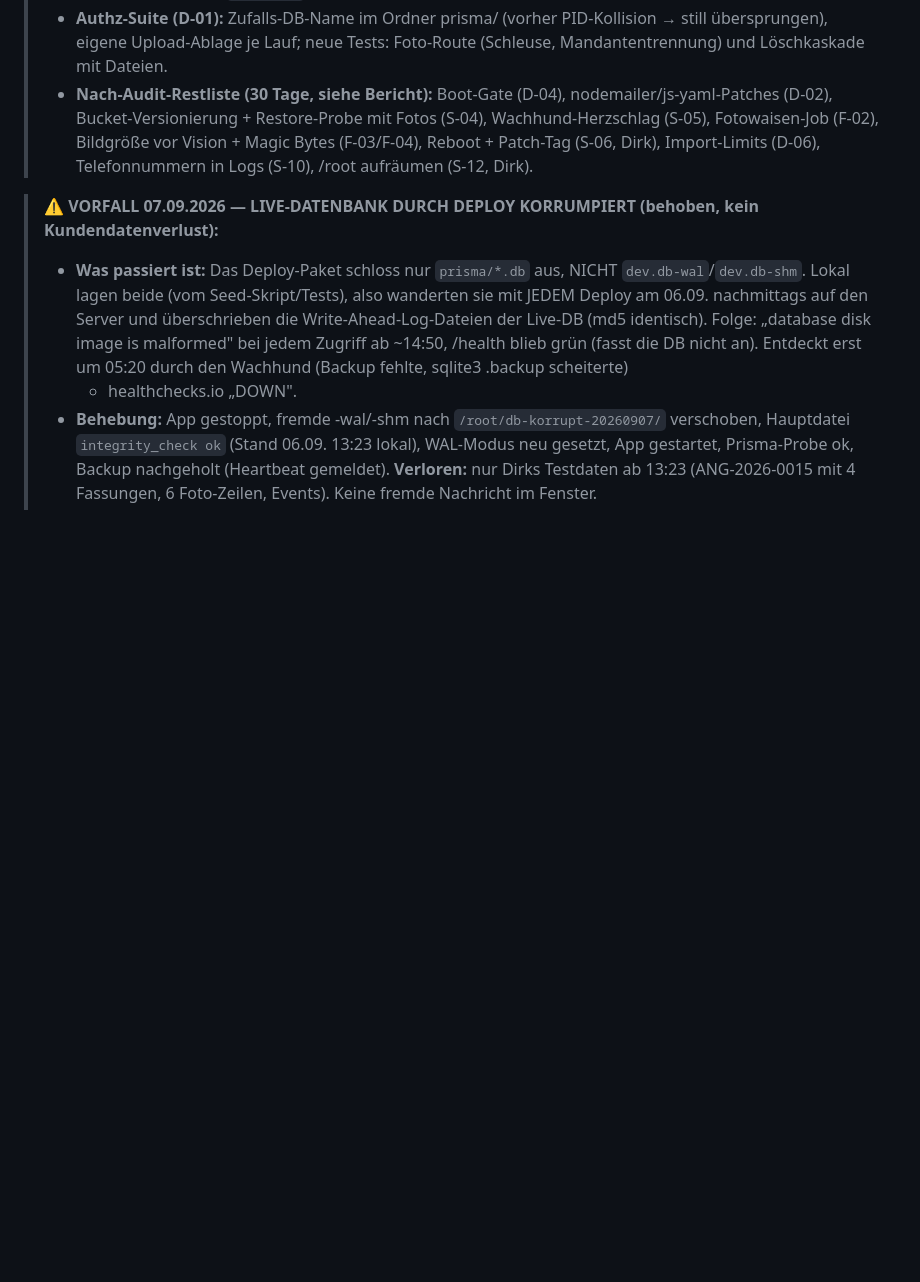
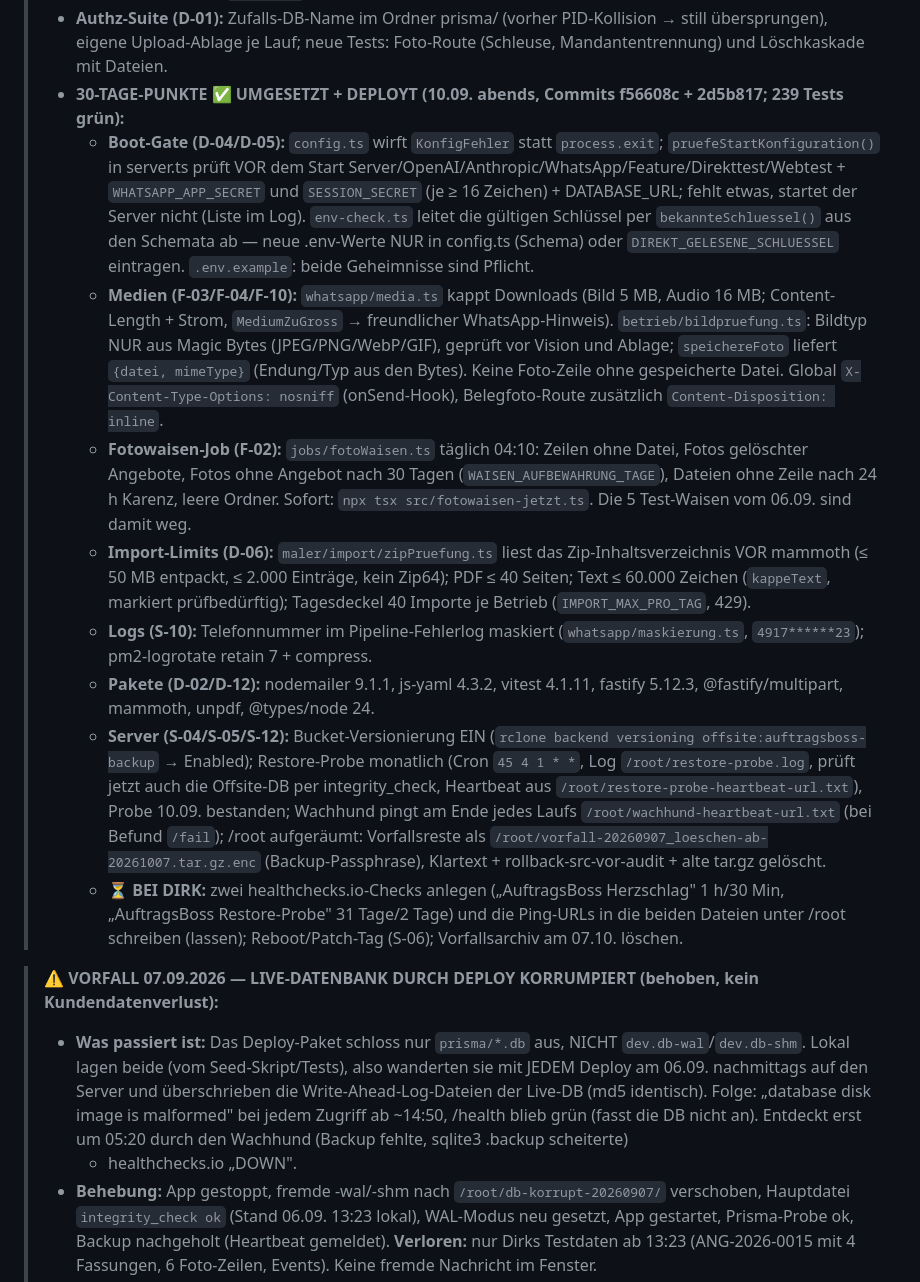
Before and after one commit to Produktwerke/auftragsboss, a Markdown page: CLAUDE.md, the part around the change. Rendered like a GitHub page; blank space fills up the shorter version.

Commit message:
CLAUDE.md: 30-Tage-Punkte des Nach-Audits umgesetzt, Stand und offene Dirk-Punkte
Co-Authored-By: Claude Fable 5.1 <noreply@anthropic.com>

```diff
--- a/CLAUDE.md
+++ b/CLAUDE.md
@@ -141,9 +141,31 @@ $//'` + `install -m 700 -o auftragsboss`.
 >   Zusammenfassung zeigt Eingangsmaße je Raum; Warnungen (`warnungen`) bei Wand > 15 m, Höhe > 4 m, Fläche > 150 m².
 > - **Authz-Suite (D-01):** Zufalls-DB-Name im Ordner prisma/ (vorher PID-Kollision → still übersprungen), eigene Upload-Ablage je Lauf;
 >   neue Tests: Foto-Route (Schleuse, Mandantentrennung) und Löschkaskade mit Dateien.
-> - **Nach-Audit-Restliste (30 Tage, siehe Bericht):** Boot-Gate (D-04), nodemailer/js-yaml-Patches (D-02), Bucket-Versionierung +
->   Restore-Probe mit Fotos (S-04), Wachhund-Herzschlag (S-05), Fotowaisen-Job (F-02), Bildgröße vor Vision + Magic Bytes (F-03/F-04),
->   Reboot + Patch-Tag (S-06, Dirk), Import-Limits (D-06), Telefonnummern in Logs (S-10), /root aufräumen (S-12, Dirk).
+> - **30-TAGE-PUNKTE ✅ UMGESETZT + DEPLOYT (10.09. abends, Commits f56608c + 2d5b817; 239 Tests grün):**
+>   - **Boot-Gate (D-04/D-05):** `config.ts` wirft `KonfigFehler` statt `process.exit`; `pruefeStartKonfiguration()` in server.ts
+>     prüft VOR dem Start Server/OpenAI/Anthropic/WhatsApp/Feature/Direkttest/Webtest + `WHATSAPP_APP_SECRET` und `SESSION_SECRET`
+>     (je ≥ 16 Zeichen) + DATABASE_URL; fehlt etwas, startet der Server nicht (Liste im Log). `env-check.ts` leitet die gültigen
+>     Schlüssel per `bekannteSchluessel()` aus den Schemata ab — neue .env-Werte NUR in config.ts (Schema) oder
+>     `DIREKT_GELESENE_SCHLUESSEL` eintragen. `.env.example`: beide Geheimnisse sind Pflicht.
+>   - **Medien (F-03/F-04/F-10):** `whatsapp/media.ts` kappt Downloads (Bild 5 MB, Audio 16 MB; Content-Length + Strom, `MediumZuGross`
+>     → freundlicher WhatsApp-Hinweis). `betrieb/bildpruefung.ts`: Bildtyp NUR aus Magic Bytes (JPEG/PNG/WebP/GIF), geprüft vor
+>     Vision und Ablage; `speichereFoto` liefert `{datei, mimeType}` (Endung/Typ aus den Bytes). Keine Foto-Zeile ohne gespeicherte
+>     Datei. Global `X-Content-Type-Options: nosniff` (onSend-Hook), Belegfoto-Route zusätzlich `Content-Disposition: inline`.
+>   - **Fotowaisen-Job (F-02):** `jobs/fotoWaisen.ts` täglich 04:10: Zeilen ohne Datei, Fotos gelöschter Angebote, Fotos ohne Angebot
+>     nach 30 Tagen (`WAISEN_AUFBEWAHRUNG_TAGE`), Dateien ohne Zeile nach 24 h Karenz, leere Ordner. Sofort: `npx tsx src/fotowaisen-jetzt.ts`.
+>     Die 5 Test-Waisen vom 06.09. sind damit weg.
+>   - **Import-Limits (D-06):** `maler/import/zipPruefung.ts` liest das Zip-Inhaltsverzeichnis VOR mammoth (≤ 50 MB entpackt,
+>     ≤ 2.000 Einträge, kein Zip64); PDF ≤ 40 Seiten; Text ≤ 60.000 Zeichen (`kappeText`, markiert prüfbedürftig);
+>     Tagesdeckel 40 Importe je Betrieb (`IMPORT_MAX_PRO_TAG`, 429).
+>   - **Logs (S-10):** Telefonnummer im Pipeline-Fehlerlog maskiert (`whatsapp/maskierung.ts`, `4917******23`); pm2-logrotate retain 7 + compress.
+>   - **Pakete (D-02/D-12):** nodemailer 9.1.1, js-yaml 4.3.2, vitest 4.1.11, fastify 5.12.3, @fastify/multipart, mammoth, unpdf, @types/node 24.
+>   - **Server (S-04/S-05/S-12):** Bucket-Versionierung EIN (`rclone backend versioning offsite:auftragsboss-backup` → Enabled);
+>     Restore-Probe monatlich (Cron `45 4 1 * *`, Log `/root/restore-probe.log`, prüft jetzt auch die Offsite-DB per integrity_check,
+>     Heartbeat aus `/root/restore-probe-heartbeat-url.txt`), Probe 10.09. bestanden; Wachhund pingt am Ende jedes Laufs
+>     `/root/wachhund-heartbeat-url.txt` (bei Befund `/fail`); /root aufgeräumt: Vorfallsreste als
+>     `/root/vorfall-20260907_loeschen-ab-20261007.tar.gz.enc` (Backup-Passphrase), Klartext + rollback-src-vor-audit + alte tar.gz gelöscht.
+>   - **⏳ BEI DIRK:** zwei healthchecks.io-Checks anlegen („AuftragsBoss Herzschlag" 1 h/30 Min, „AuftragsBoss Restore-Probe" 31 Tage/2 Tage)
+>     und die Ping-URLs in die beiden Dateien unter /root schreiben (lassen); Reboot/Patch-Tag (S-06); Vorfallsarchiv am 07.10. löschen.
 
 > **⚠️ VORFALL 07.09.2026 — LIVE-DATENBANK DURCH DEPLOY KORRUMPIERT (behoben, kein Kundendatenverlust):**
 > - **Was passiert ist:** Das Deploy-Paket schloss nur `prisma/*.db` aus, NICHT `dev.db-wal`/`dev.db-shm`. Lokal lagen beide
```
